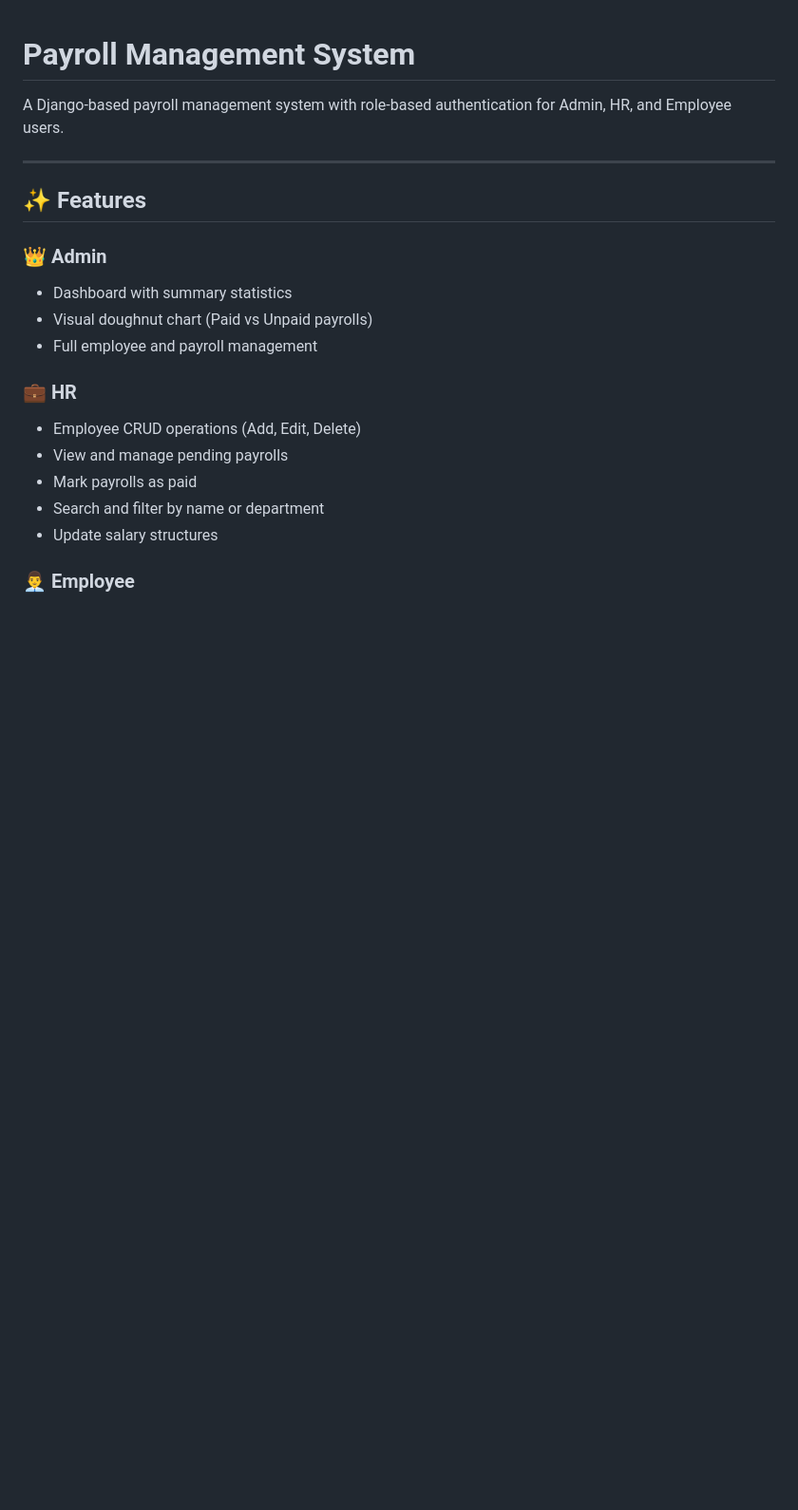
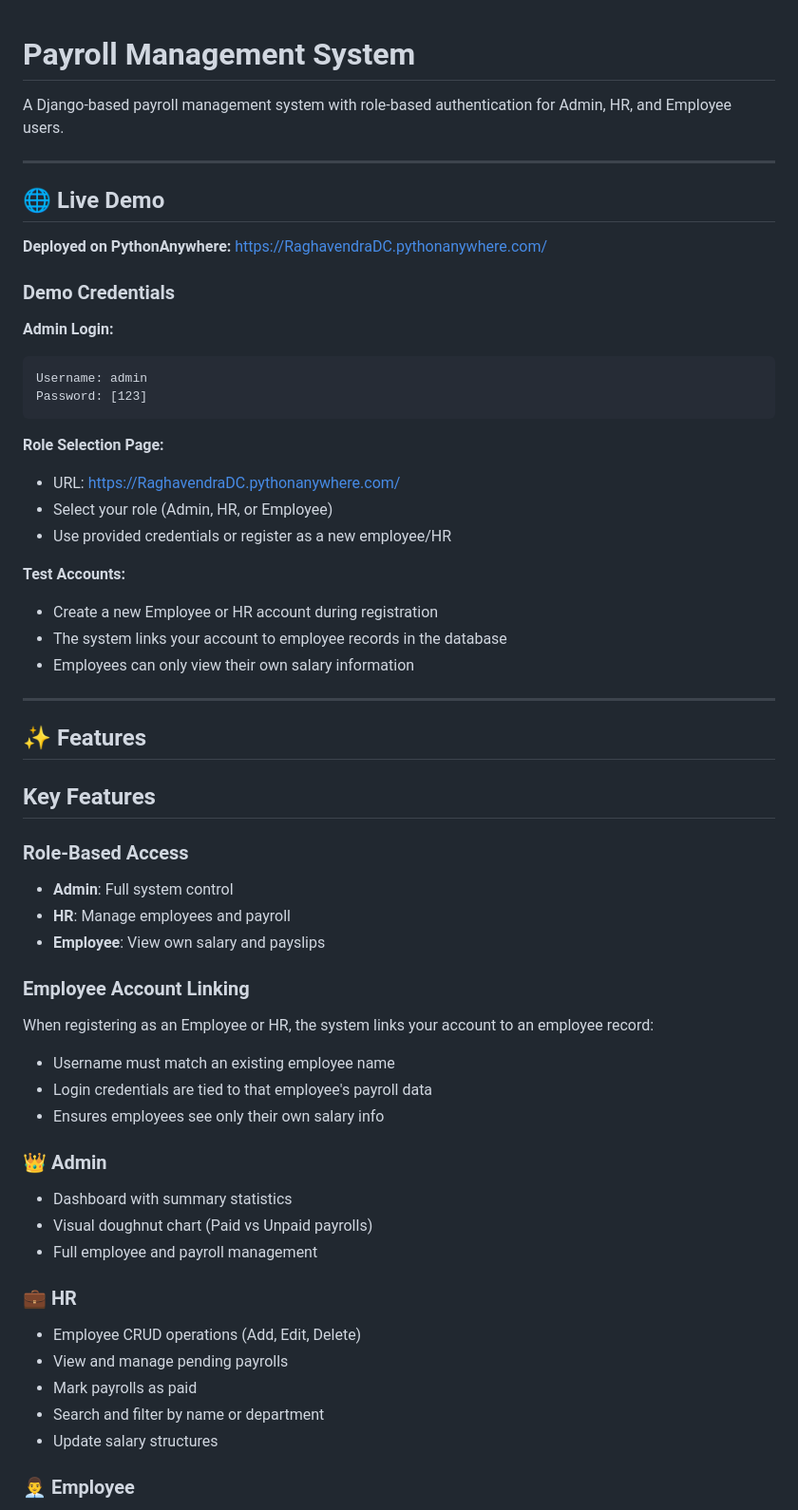
Before and after one commit to Raghavdc51/Payroll-Manager, a Markdown page: README.md, the part around the change. Shown at 95% size. Rendered like a GitHub page; blank space fills up the shorter version.

Commit message:
Add live demo link and deployment info

````diff
--- a/README.md
+++ b/README.md
@@ -4,7 +4,45 @@ A Django-based payroll management system with role-based authentication for Admi
 
 ---
 
+## 🌐 Live Demo
+
+**Deployed on PythonAnywhere:**
+https://RaghavendraDC.pythonanywhere.com/
+
+### Demo Credentials
+
+**Admin Login:**
+```
+Username: admin
+Password: [123]
+```
+
+**Role Selection Page:**
+- URL: https://RaghavendraDC.pythonanywhere.com/
+- Select your role (Admin, HR, or Employee)
+- Use provided credentials or register as a new employee/HR
+
+**Test Accounts:**
+- Create a new Employee or HR account during registration
+- The system links your account to employee records in the database
+- Employees can only view their own salary information
+
+---
+
 ## ✨ Features
+  ## Key Features
+
+### Role-Based Access
+- **Admin**: Full system control
+- **HR**: Manage employees and payroll
+- **Employee**: View own salary and payslips
+
+### Employee Account Linking
+When registering as an Employee or HR, the system links your account to an employee record:
+- Username must match an existing employee name
+- Login credentials are tied to that employee's payroll data
+- Ensures employees see only their own salary info
+
 
 ### 👑 Admin
 - Dashboard with summary statistics
````
